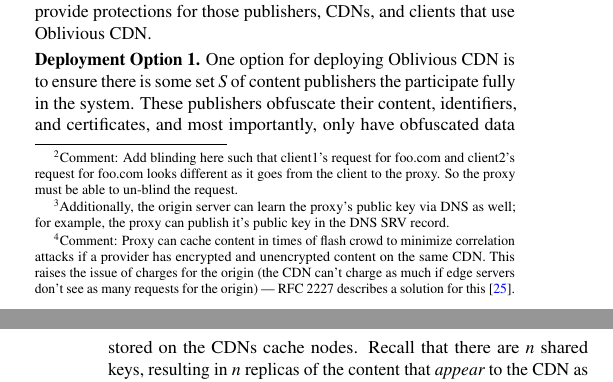
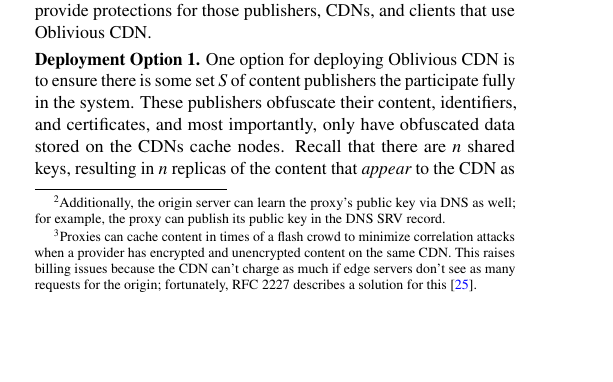
Before and after one commit to ae243/obliviousCDN, a LaTeX document (ccs/paper-alt.tex, which reads ccs/protocol.tex): two parts of the columns of pages 5 and 6 of 11 before the commit and part of one column of page 5 of 11 after it, the two joined at a grey line, cut so that both start at the same text, the shorter picture padded with empty space. Compiled offline with pdfLaTeX.

Commit message:
figure and text updates

```diff
--- a/ccs/protocol.tex
+++ b/ccs/protocol.tex
@@ -73,15 +73,13 @@ The steps taken for an end-user to retrieve a web page that has been cached by \
 The end-user must first configure her browser to use an \system{}-designated proxy, meaning a proxy that is a part of the system, but not controlled by the
 CDN provider.  A client is assigned to a
 specific proxy based on her location, and she configures her browser to use the assigned proxy.    Then, once she sends a request for a
-web page, it goes to the proxy via a TLS connection.\footnote{Comment: Add blinding here such that client1's request for foo.com and
-client2's request for foo.com looks different as it goes from the client to the proxy.  So the proxy must be able to un-blind
-the request.}  The proxy then resolves the domain using it's local resolver, which will
+web page, it goes to the proxy via a TLS connection.  The proxy then resolves the domain using it's local resolver, which will
 redirect it to the CDN's DNS resolver.
 
 In order for the proxy to generate the obfuscated identifier to query the edge server for the correct content,
 it must have one of the $n$ shared keys that the origin server generated and obfuscated the content and identifier
 with.  The origin server publishes the shared key encrypted with the proxy's public key\footnote{Additionally, the origin server
-can learn the proxy's public key via DNS as well; for example, the proxy can publish it's public key in the DNS SRV record.} in the DNS SRV record; therefore,
+can learn the proxy's public key via DNS as well; for example, the proxy can publish its public key in the DNS SRV record.} in the DNS SRV record; therefore,
 when the proxy sends a DNS request to the origin server's authoritative DNS server, it will receive the encrypted shared
 key, which it can decrypt with it's private key.  Because the list of \system{} proxies is publicly available, it is simple for a
 content publisher to retrieve the list of proxies and ensure that she encrypts the shared key with each proxy's public key.
@@ -91,7 +89,7 @@ on the request the client sent.  It computes the HMAC of the URL with the shared
 sends the (obfuscated) request to the edge server, where the CDN locates the content associated with the identifier.  The CDN returns
 the associated obfuscated content, which we recall is the fixed size blocks encrypted with the same shared key that the identifier was
 obfuscated with.  The proxy can decrypt the content blocks with the shared key from the origin server, assemble the blocks, and strip any
-added padding, to reconstruct the original content.\footnote{Comment: Proxy can cache content in times of flash crowd to minimize correlation attacks if a provider has encrypted and unencrypted content on the same CDN.  This raises the issue of charges for the origin (the CDN can’t charge as much if edge servers don’t see as many requests for the origin) --- RFC 2227 describes a solution for this~\cite{rfc2227}.}  Finally, the proxy returns the content to the client over TLS.
+added padding, to reconstruct the original content.\footnote{Proxies can cache content in times of a flash crowd to minimize correlation attacks when a provider has encrypted and unencrypted content on the same CDN.  This raises billing issues because the CDN can’t charge as much if edge servers don’t see as many requests for the origin; fortunately, RFC 2227 describes a solution for this~\cite{rfc2227}.}  Finally, the proxy returns the content to the client over TLS.
 
 %\begin{enumerate}
 %\item Send GET foo.com request to proxy using TLS connection\footnote{Include some form of blinding here such that client1 and client2 request the same URL, but the contents of step 1 look different by adding some randomness at the client, and that the proxy can remove \url{https://en.wikipedia.org/wiki/Blinding_(cryptography)} --- this prevents a malicious CDN from running a client and sending requests to learn things about other clients.}
```
Also changed, not shown: ccs/paper-alt.pdf, ccs/paper.pdf.
